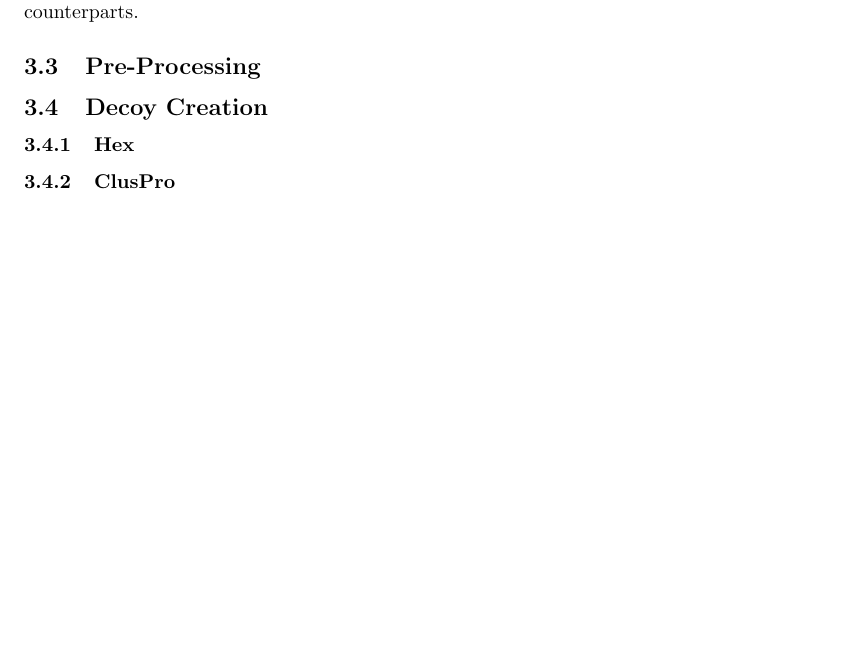
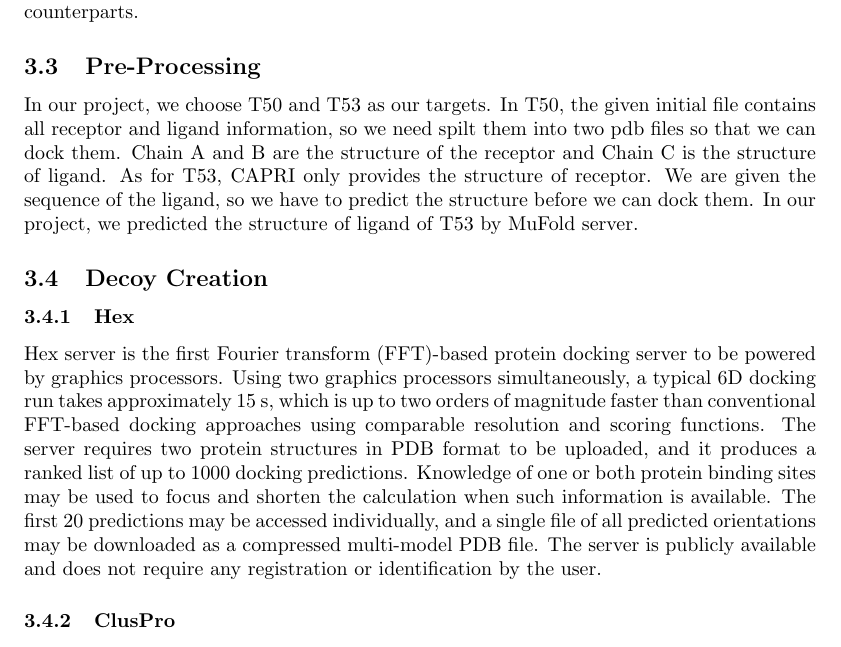
Before and after one commit to MizzouCMMSGroup1/ProteinDocking, a LaTeX document (report/Report.tex): part of page 3 of 5, cut so that both start at the same text, the shorter picture padded with empty space. Compiled offline with pdfLaTeX.

Commit message:
sections on preprocessing/hex

```diff
--- a/report/Report.tex
+++ b/report/Report.tex
@@ -84,6 +84,7 @@ The tools selected represent some of the different methods currently employed fo
 
 \subsection{Pre-Processing}
 
+In our project, we choose T50 and T53 as our targets. In T50, the given initial file contains all receptor and ligand information, so we need spilt them into two pdb files so that we can dock them. Chain A and B are the structure of the receptor and Chain C is the structure of ligand. As for T53, CAPRI only provides the structure of receptor. We are given the sequence of the ligand, so we have to predict the structure before we can dock them. In our project, we predicted the structure of ligand of T53 by MuFold server.
 
 
 \subsection{Decoy Creation}
@@ -92,7 +93,7 @@ The tools selected represent some of the different methods currently employed fo
 
 \subsubsection{Hex}
 
-
+    Hex server is the first Fourier transform (FFT)-based protein docking server to be powered by graphics processors. Using two graphics processors simultaneously, a typical 6D docking run takes approximately 15 s, which is up to two orders of magnitude faster than conventional FFT-based docking approaches using comparable resolution and scoring functions. The server requires two protein structures in PDB format to be uploaded, and it produces a ranked list of up to 1000 docking predictions. Knowledge of one or both protein binding sites may be used to focus and shorten the calculation when such information is available. The first 20 predictions may be accessed individually, and a single file of all predicted orientations may be downloaded as a compressed multi-model PDB file. The server is publicly available and does not require any registration or identification by the user.
 
 \subsubsection{ClusPro}
 
```
